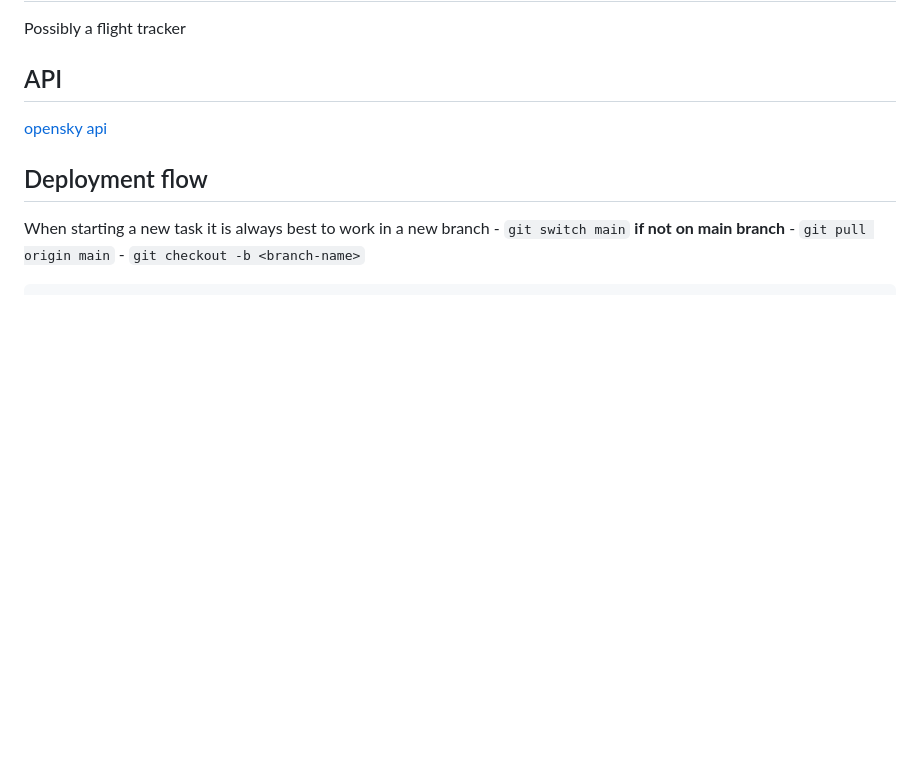
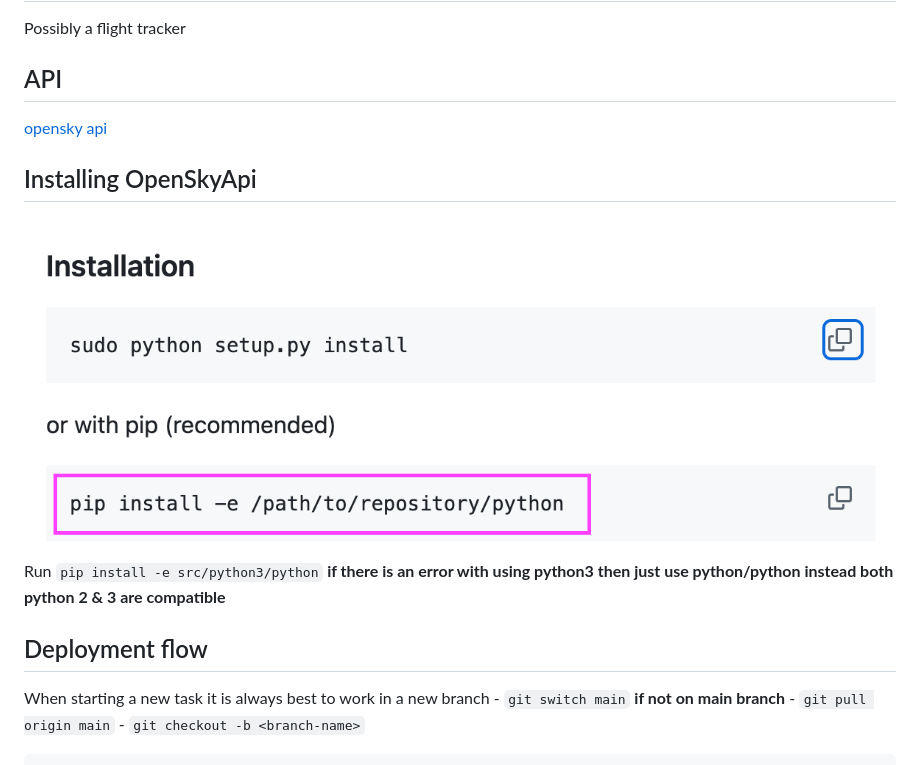
Before and after one commit to steven-midgley/project_one, a Markdown page: README.md, the part around the change. GitHub-like rendering; pictures changed too: installing_opensky_screen_shot.png (added); blank space fills up the shorter version.

Commit message:
Added instructions for installing openskyapi

````diff
--- a/README.md
+++ b/README.md
@@ -5,6 +5,11 @@ Possibly a flight tracker
 ## API
 
 [opensky api](https://github.com/openskynetwork/opensky-api)
+
+## Installing OpenSkyApi
+![Used the pip install method](installing_opensky_screen_shot.png)
+Run ```pip install -e src/python3/python```
+**if there is an error with using python3 then just use python/python instead both python 2 & 3 are compatible**
 
 ## Deployment flow
 
````
